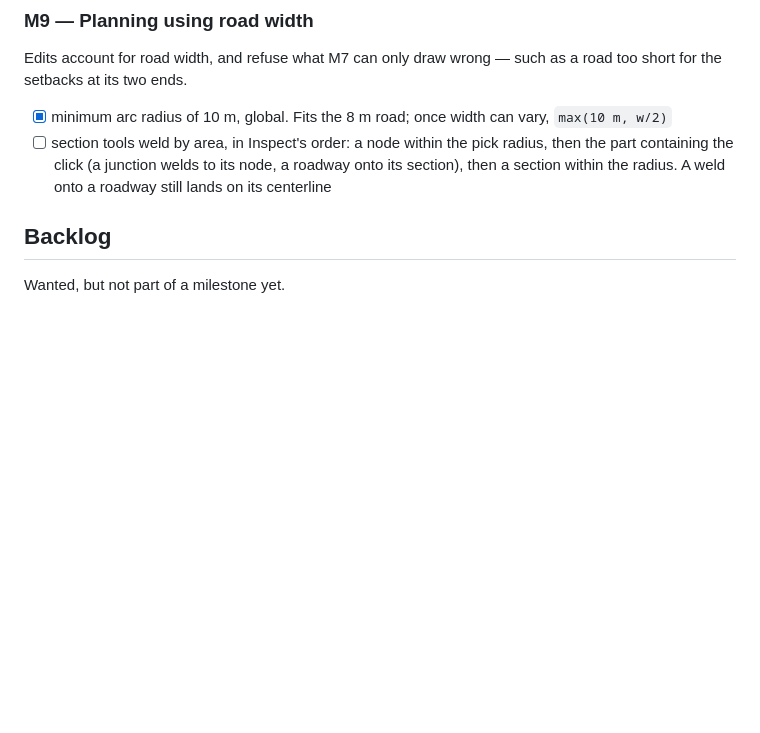
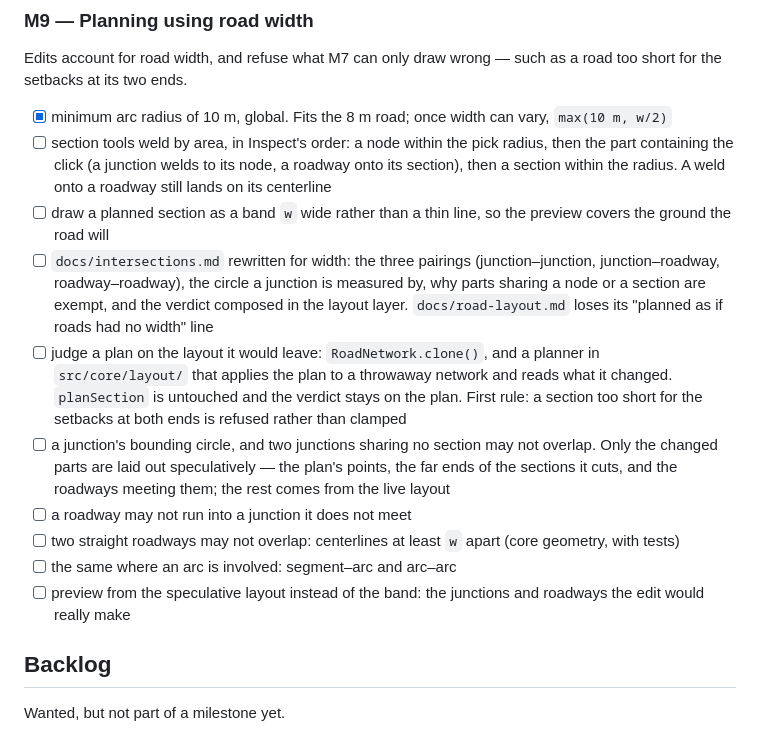
Before and after one commit to hjani/crossroads, a Markdown page: PROGRESS.md, the part around the change. GitHub-like rendering; blank space fills up the shorter version.

Commit message:
add roadmap for milestone of road planning using road width

```diff
--- a/PROGRESS.md
+++ b/PROGRESS.md
@@ -237,6 +237,28 @@ as a road too short for the setbacks at its two ends.
       radius, then the part containing the click (a junction welds to its
       node, a roadway onto its section), then a section within the radius. A
       weld onto a roadway still lands on its centerline
+- [ ] draw a planned section as a band `w` wide rather than a thin line, so
+      the preview covers the ground the road will
+- [ ] `docs/intersections.md` rewritten for width: the three pairings
+      (junction–junction, junction–roadway, roadway–roadway), the circle a
+      junction is measured by, why parts sharing a node or a section are
+      exempt, and the verdict composed in the layout layer.
+      `docs/road-layout.md` loses its "planned as if roads had no width" line
+- [ ] judge a plan on the layout it would leave: `RoadNetwork.clone()`, and a
+      planner in `src/core/layout/` that applies the plan to a throwaway
+      network and reads what it changed. `planSection` is untouched and the
+      verdict stays on the plan. First rule: a section too short for the
+      setbacks at both ends is refused rather than clamped
+- [ ] a junction's bounding circle, and two junctions sharing no section may
+      not overlap. Only the changed parts are laid out speculatively — the
+      plan's points, the far ends of the sections it cuts, and the roadways
+      meeting them; the rest comes from the live layout
+- [ ] a roadway may not run into a junction it does not meet
+- [ ] two straight roadways may not overlap: centerlines at least `w` apart
+      (core geometry, with tests)
+- [ ] the same where an arc is involved: segment–arc and arc–arc
+- [ ] preview from the speculative layout instead of the band: the junctions
+      and roadways the edit would really make
 
 ## Backlog
 
```
